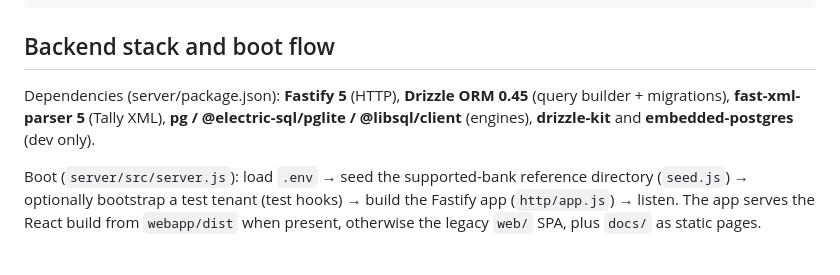
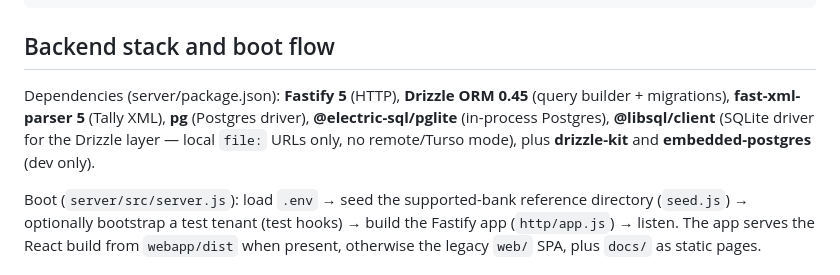
Before and after one commit to hawkai10/khataos, a Markdown page: docs/codebase.md, the part around the change. Rendered like a GitHub page.

```diff
--- a/docs/codebase.md
+++ b/docs/codebase.md
@@ -23,9 +23,11 @@ khataos/
 ## Backend stack and boot flow
 
 Dependencies (server/package.json): **Fastify 5** (HTTP), **Drizzle ORM 0.45**
-(query builder + migrations), **fast-xml-parser 5** (Tally XML),
-**pg / @electric-sql/pglite / @libsql/client** (engines), **drizzle-kit** and
-**embedded-postgres** (dev only).
+(query builder + migrations), **fast-xml-parser 5** (Tally XML), **pg**
+(Postgres driver), **@electric-sql/pglite** (in-process Postgres),
+**@libsql/client** (SQLite driver for the Drizzle layer — local `file:` URLs
+only, no remote/Turso mode), plus **drizzle-kit** and **embedded-postgres**
+(dev only).
 
 Boot (`server/src/server.js`): load `.env` → seed the supported-bank reference
 directory (`seed.js`) → optionally bootstrap a test tenant (test hooks) →
```
Also changed, not shown: docs/architecture.md (+8 -1 lines).
